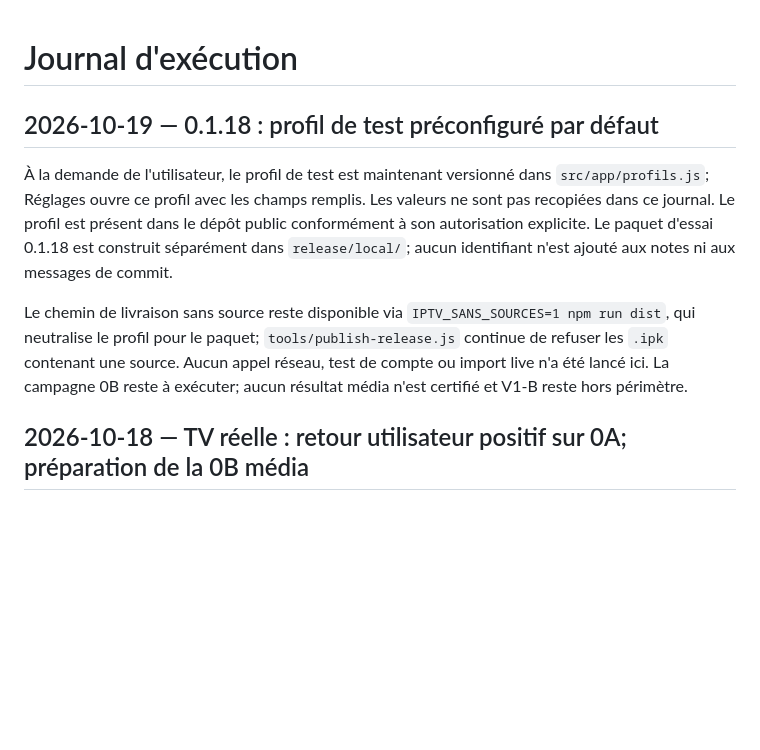
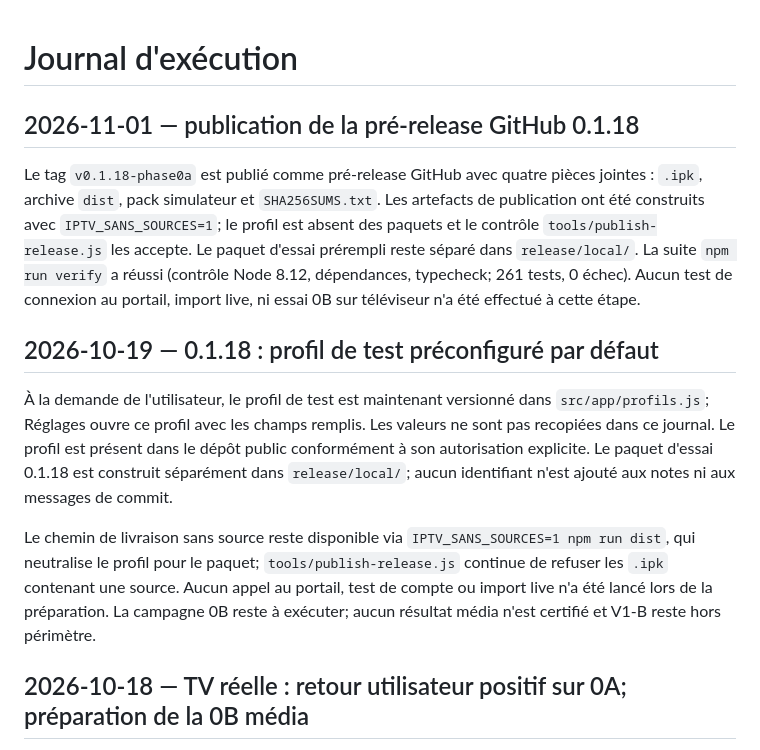
Before and after one commit to ouagkamel/iptv_V2, a Markdown page: docs/JOURNAL.md, the part around the change. Rendered like a GitHub page; blank space fills up the shorter version.

```diff
--- a/docs/JOURNAL.md
+++ b/docs/JOURNAL.md
@@ -1,10 +1,14 @@
 # Journal d'exécution
+
+## 2026-11-01 — publication de la pré-release GitHub 0.1.18
+
+Le tag `v0.1.18-phase0a` est publié comme pré-release GitHub avec quatre pièces jointes : `.ipk`, archive `dist`, pack simulateur et `SHA256SUMS.txt`. Les artefacts de publication ont été construits avec `IPTV_SANS_SOURCES=1`; le profil est absent des paquets et le contrôle `tools/publish-release.js` les accepte. Le paquet d'essai prérempli reste séparé dans `release/local/`. La suite `npm run verify` a réussi (contrôle Node 8.12, dépendances, typecheck; 261 tests, 0 échec). Aucun test de connexion au portail, import live, ni essai 0B sur téléviseur n'a été effectué à cette étape.
 
 ## 2026-10-19 — 0.1.18 : profil de test préconfiguré par défaut
 
 À la demande de l'utilisateur, le profil de test est maintenant versionné dans `src/app/profils.js`; Réglages ouvre ce profil avec les champs remplis. Les valeurs ne sont pas recopiées dans ce journal. Le profil est présent dans le dépôt public conformément à son autorisation explicite. Le paquet d'essai 0.1.18 est construit séparément dans `release/local/`; aucun identifiant n'est ajouté aux notes ni aux messages de commit.
 
-Le chemin de livraison sans source reste disponible via `IPTV_SANS_SOURCES=1 npm run dist`, qui neutralise le profil pour le paquet; `tools/publish-release.js` continue de refuser les `.ipk` contenant une source. Aucun appel réseau, test de compte ou import live n'a été lancé ici. La campagne 0B reste à exécuter; aucun résultat média n'est certifié et V1-B reste hors périmètre.
+Le chemin de livraison sans source reste disponible via `IPTV_SANS_SOURCES=1 npm run dist`, qui neutralise le profil pour le paquet; `tools/publish-release.js` continue de refuser les `.ipk` contenant une source. Aucun appel au portail, test de compte ou import live n'a été lancé lors de la préparation. La campagne 0B reste à exécuter; aucun résultat média n'est certifié et V1-B reste hors périmètre.
 
 ## 2026-10-18 — TV réelle : retour utilisateur positif sur 0A; préparation de la 0B média
 
```
Also changed, not shown: README.md (+4 -4 lines).
